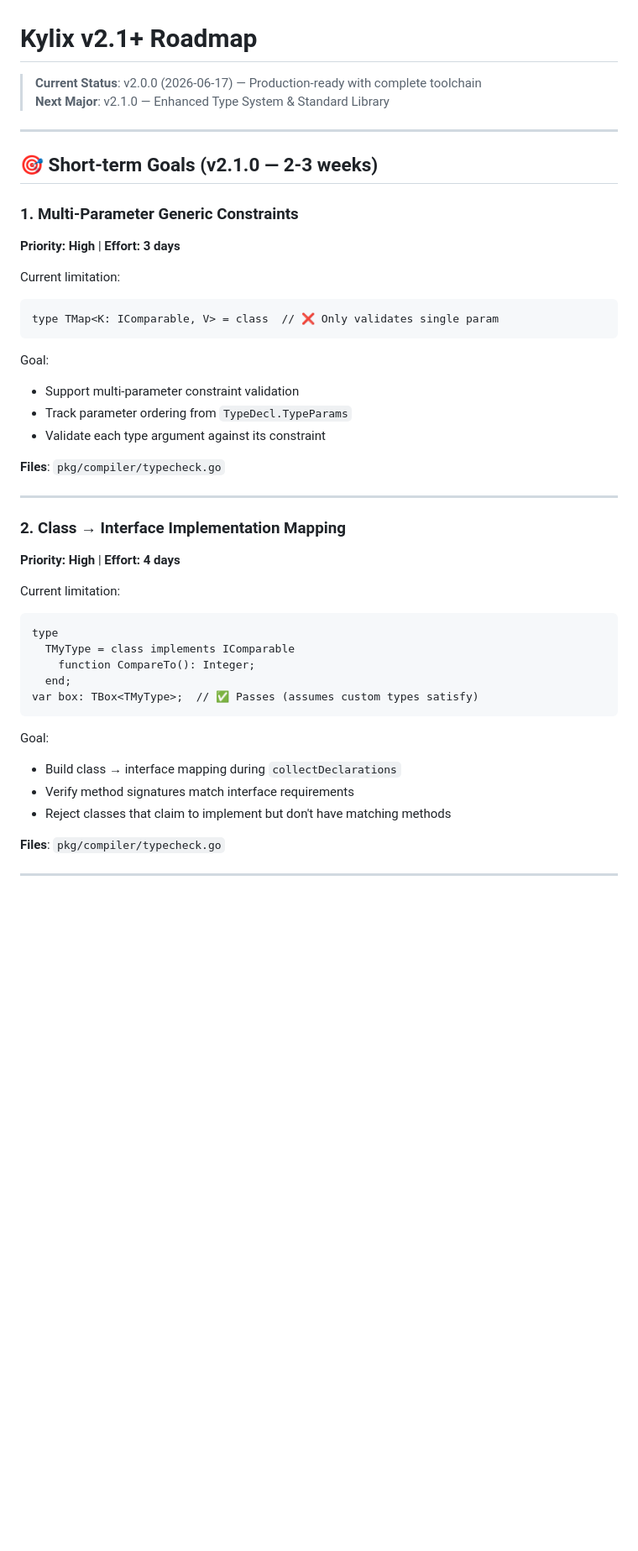
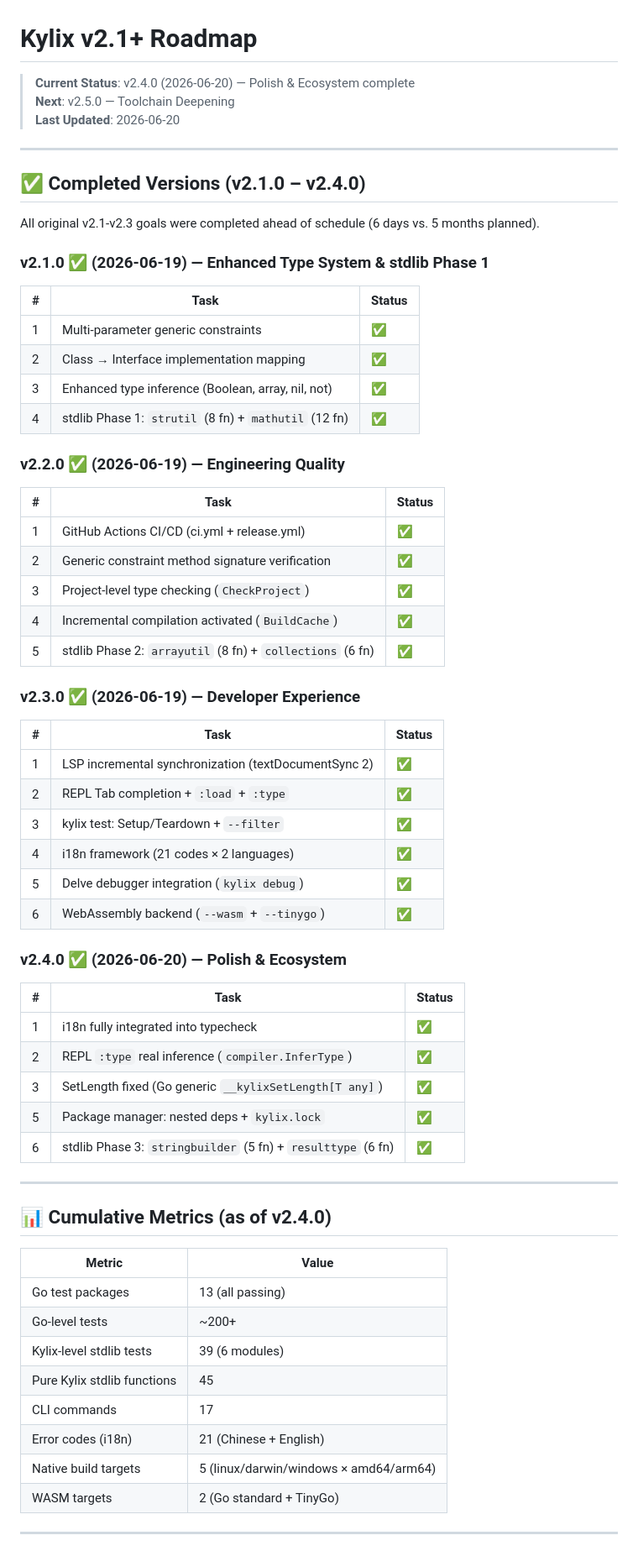
Before and after one commit to astra-zhao/kylix, a Markdown page: ROADMAP_v2.1+.md, the part around one of its changes. Shown at 84% size. Drawn GitHub-style; blank space fills up the shorter version.

````diff
--- a/ROADMAP_v2.1+.md
+++ b/ROADMAP_v2.1+.md
@@ -1,47 +1,69 @@
 # Kylix v2.1+ Roadmap
 
-> **Current Status**: v2.0.0 (2026-06-17) — Production-ready with complete toolchain
-> **Next Major**: v2.1.0 — Enhanced Type System & Standard Library
+> **Current Status**: v2.4.0 (2026-06-20) — Polish & Ecosystem complete
+> **Next**: v2.5.0 — Toolchain Deepening
+> **Last Updated**: 2026-06-20
 
 ---
 
-## 🎯 Short-term Goals (v2.1.0 — 2-3 weeks)
+## ✅ Completed Versions (v2.1.0 – v2.4.0)
 
-### 1. Multi-Parameter Generic Constraints
-**Priority: High** | **Effort: 3 days**
+All original v2.1-v2.3 goals were completed ahead of schedule (6 days vs. 5 months planned).
 
-Current limitation:
-```pascal
-type TMap<K: IComparable, V> = class  // ❌ Only validates single param
-```
+### v2.1.0 ✅ (2026-06-19) — Enhanced Type System & stdlib Phase 1
 
-Goal:
-- Support multi-parameter constraint validation
-- Track parameter ordering from `TypeDecl.TypeParams`
-- Validate each type argument against its constraint
+| # | Task | Status |
+|---|------|--------|
+| 1 | Multi-parameter generic constraints | ✅ |
+| 2 | Class → Interface implementation mapping | ✅ |
+| 3 | Enhanced type inference (Boolean, array, nil, not) | ✅ |
+| 4 | stdlib Phase 1: `strutil` (8 fn) + `mathutil` (12 fn) | ✅ |
 
-**Files**: `pkg/compiler/typecheck.go`
+### v2.2.0 ✅ (2026-06-19) — Engineering Quality
+
+| # | Task | Status |
+|---|------|--------|
+| 1 | GitHub Actions CI/CD (ci.yml + release.yml) | ✅ |
+| 2 | Generic constraint method signature verification | ✅ |
+| 3 | Project-level type checking (`CheckProject`) | ✅ |
+| 4 | Incremental compilation activated (`BuildCache`) | ✅ |
+| 5 | stdlib Phase 2: `arrayutil` (8 fn) + `collections` (6 fn) | ✅ |
+
+### v2.3.0 ✅ (2026-06-19) — Developer Experience
+
+| # | Task | Status |
+|---|------|--------|
+| 1 | LSP incremental synchronization (textDocumentSync 2) | ✅ |
+| 2 | REPL Tab completion + `:load` + `:type` | ✅ |
+| 3 | kylix test: Setup/Teardown + `--filter` | ✅ |
+| 4 | i18n framework (21 codes × 2 languages) | ✅ |
+| 5 | Delve debugger integration (`kylix debug`) | ✅ |
+| 6 | WebAssembly backend (`--wasm` + `--tinygo`) | ✅ |
+
+### v2.4.0 ✅ (2026-06-20) — Polish & Ecosystem
+
+| # | Task | Status |
+|---|------|--------|
+| 1 | i18n fully integrated into typecheck | ✅ |
+| 2 | REPL `:type` real inference (`compiler.InferType`) | ✅ |
+| 3 | SetLength fixed (Go generic `__kylixSetLength[T any]`) | ✅ |
+| 5 | Package manager: nested deps + `kylix.lock` | ✅ |
+| 6 | stdlib Phase 3: `stringbuilder` (5 fn) + `resulttype` (6 fn) | ✅ |
 
 ---
 
-### 2. Class → Interface Implementation Mapping
-**Priority: High** | **Effort: 4 days**
+## 📊 Cumulative Metrics (as of v2.4.0)
 
-Current limitation:
-```pascal
-type
-  TMyType = class implements IComparable
-    function CompareTo(): Integer;
-  end;
-var box: TBox<TMyType>;  // ✅ Passes (assumes custom types satisfy)
-```
-
-Goal:
-- Build class → interface mapping during `collectDeclarations`
-- Verify method signatures match interface requirements
-- Reject classes that claim to implement but don't have matching methods
-
-**Files**: `pkg/compiler/typecheck.go`
+| Metric | Value |
+|--------|-------|
+| Go test packages | 13 (all passing) |
+| Go-level tests | ~200+ |
+| Kylix-level stdlib tests | 39 (6 modules) |
+| Pure Kylix stdlib functions | 45 |
+| CLI commands | 17 |
+| Error codes (i18n) | 21 (Chinese + English) |
+| Native build targets | 5 (linux/darwin/windows × amd64/arm64) |
+| WASM targets | 2 (Go standard + TinyGo) |
 
 ---
 
````
Also changed, not shown: other parts of ROADMAP_v2.1+.md (+152 -212 lines).
